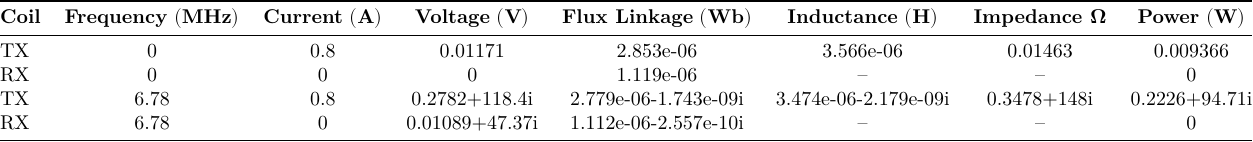
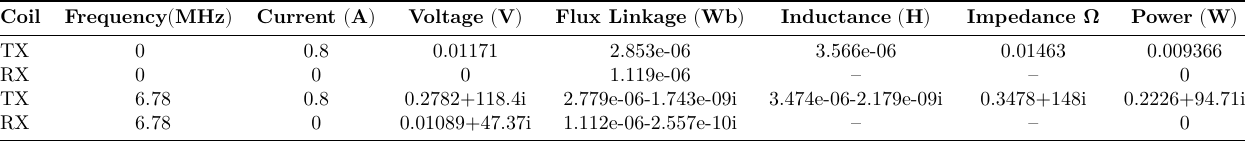
Before and after one commit to aakatz3/ESE-6710-Final-Project-Paper, a LaTeX figure (table/results/sims/femm/coils_v1_fixed.tex): the whole page. Compiled offline with LuaLaTeX.

Commit message:
txs auto checkin

```diff
--- a/table/results/sims/femm/coils_v1_fixed.tex
+++ b/table/results/sims/femm/coils_v1_fixed.tex
@@ -16,12 +16,12 @@
 
 \begin{document}
 	\centering
-	\begin{tabular}{@{}lccccccc@{}}
+	\begin{tabular}{@{}lScccccc@{}}
 		\toprule
         \textbf{Coil} &  \textbf{Frequency} $\mathbf{\left(\unit{\mega\hertz}\right)}$ &  \textbf{Current} $\mathbf{\left(\unit{\ampere}\right)}$ &  \textbf{Voltage} $\mathbf{\left(\unit{\volt}\right)}$ &  \textbf{Flux Linkage} $\mathbf{\left(\unit{\weber}\right)}$ &  \textbf{Inductance} $\mathbf{\left(\unit{\henry}\right)}$ &  \textbf{Impedance Ω} &  \textbf{Power} $\mathbf{\left(\unit{\watt}\right)}$
         \\
         \midrule
-		TX & \num{0} & 0.8 & 0.01171 & 2.853e-06 & 3.566e-06 & 0.01463 & 0.009366 \\
+		TX & 0 & 0.8 & 0.01171 & 2.853e-06 & 3.566e-06 & 0.01463 & 0.009366 \\
 		RX & 0 & 0 & 0 & 1.119e-06 & -- & -- & 0 \\
 		TX & 6.78 & 0.8 & 0.2782+118.4i & 2.779e-06-1.743e-09i & 3.474e-06-2.179e-09i & 0.3478+148i & 0.2226+94.71i \\
 		RX & 6.78 & 0 & 0.01089+47.37i & 1.112e-06-2.557e-10i & -- & -- & 0 \\
```
